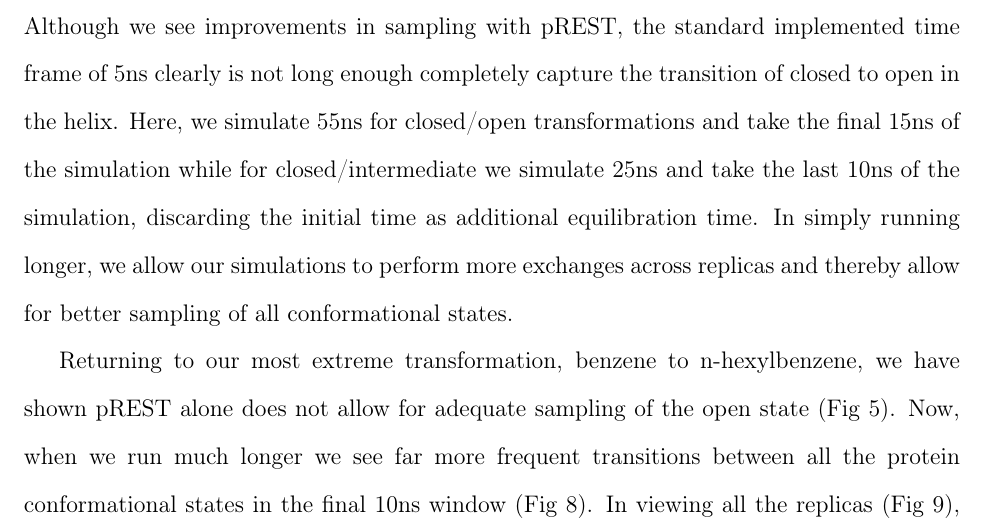
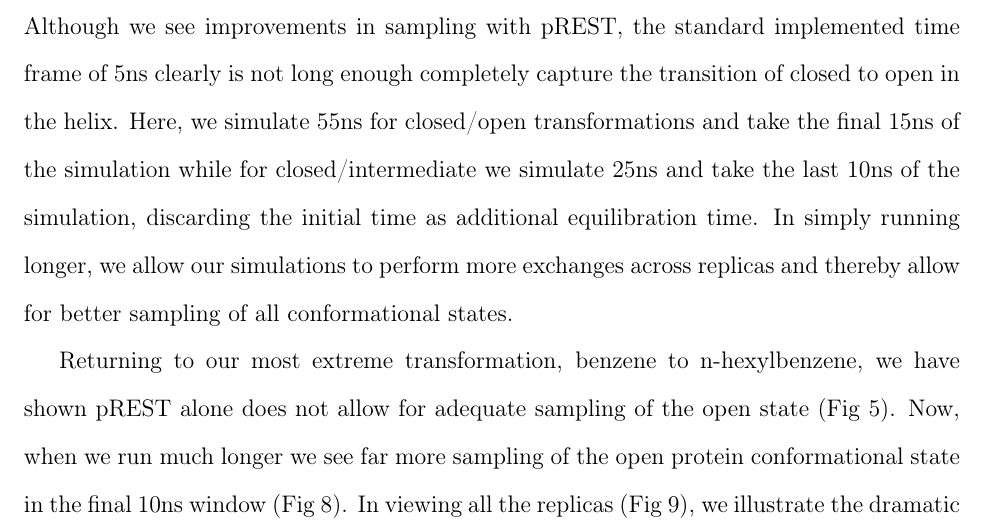
Before and after one commit to nathanmlim/T4-L99A, a LaTeX paper (T4paper.tex): part of page 5 of 29, cut so that both start at the same text. Compiled offline with pdfLaTeX.

Commit message:
DLM revisions

```diff
--- a/T4paper.tex
+++ b/T4paper.tex
@@ -107,9 +105,8 @@ In simply running longer, we allow our simulations to perform more exchanges acr
 
 %P2 Longer simulation improvements qualitatively
 Returning to our most extreme transformation, benzene to n-hexylbenzene, we have shown pREST alone does not allow for adequate sampling of the open state (Fig~\ref{fig:c_opls3_rest1_1/RMSD-replica11}).
-Now, when we run much longer we see far more frequent transitions between all the protein conformational states in the final 10ns window (Fig~\ref{fig:c_opls3_rest1_1/45-55ns/RMSD-replica11}).
+Now, when we run much longer we see far more sampling of the open protein conformational state in the final 10ns window (Fig~\ref{fig:c_opls3_rest1_1/45-55ns/RMSD-replica11}).
 In viewing all the replicas (Fig~\ref{fig:c_opls3_rest1_1/cmap-45-55ns}), we illustrate the dramatic increase in protein conformational sampling in stark contrast to our 5ns simulations (Fig~\ref{fig:c_opls3_rest1_1/colormap}).
-%DLM: If I were reviewing this I would ask if it's really that the transitions are more frequent, or if it's that you have the other protein conformation present in some replicas (lambda values) and it is walking between lambda values. That is to say, do you actually see the protein transitioning more often, or do you just see more frequent appearance of the open conformation in simulations? (This can be deconvoluted rigorously, it turns out; we may want to talk about this aspect.)
 
 %P3 Longer simulation improvements quantitatively
 By simulating longer with pREST we dramatically increase our sampling of the intermediate/open states and almost entirely eliminate the dependence on the initial protein conformational state.
```
Also changed, not shown: T4paper.tex (2 more changed lines).
